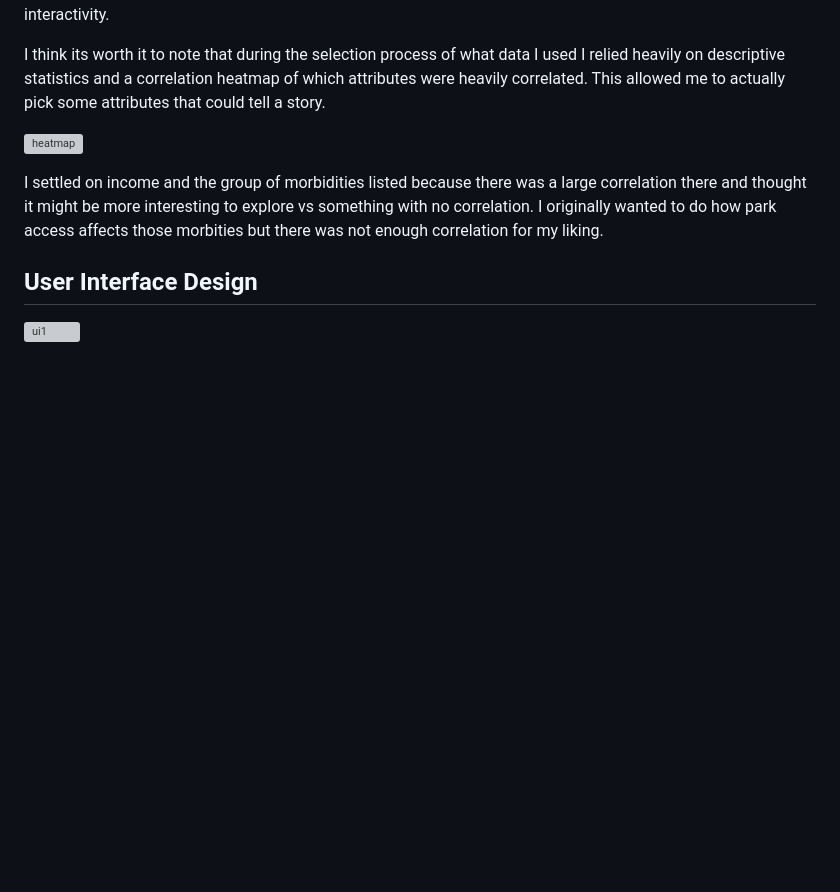
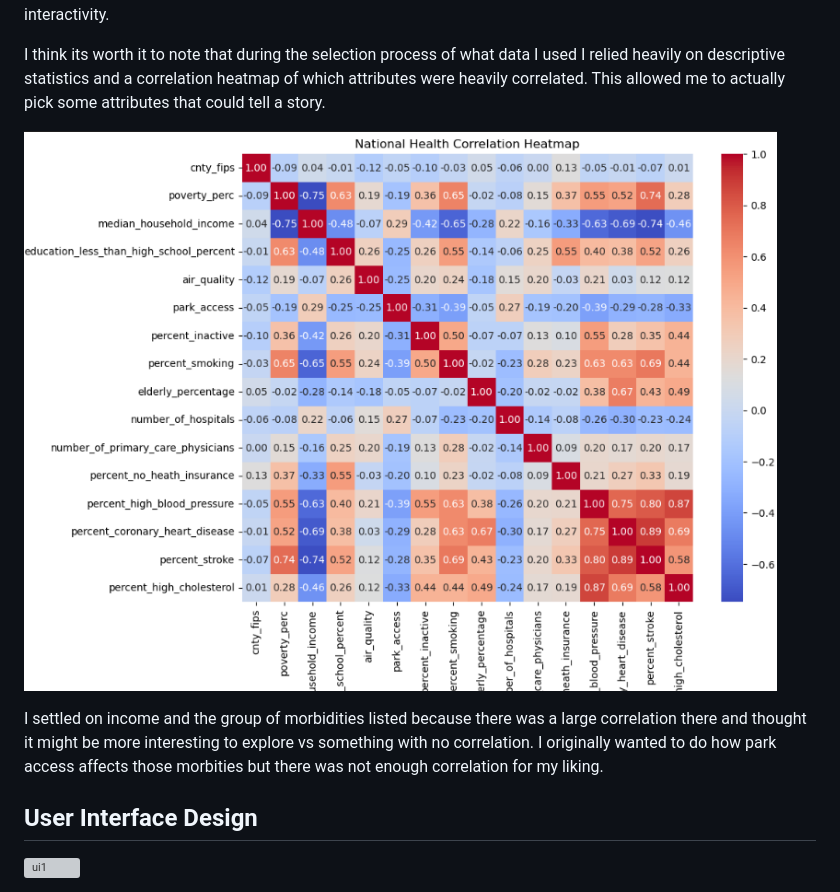
Before and after one commit to chrislaney/USAHealthDataViz, a Markdown page: README.md, the part around the change. Rendered like a GitHub page; blank space fills up the shorter version; grey boxes are pictures that could not be loaded.

```diff
--- a/README.md
+++ b/README.md
@@ -14,7 +14,7 @@ These were my original design sketches after reading the requirements briefly, A
 
 I think its worth it to note that during the selection process of what data I used I relied heavily on descriptive statistics and a correlation heatmap of which attributes were heavily correlated. This allowed me to actually pick some attributes that could tell a story.
 
-![heatmap](./heatmap.png)
+![heatmap](./readmeassets/heatmap.png)
 
 I settled on income and the group of morbidities listed because there was a large correlation there and thought it might be more interesting to explore vs something with no correlation. I originally wanted to do how park access affects those morbities but there was not enough correlation for my liking.
 
```
